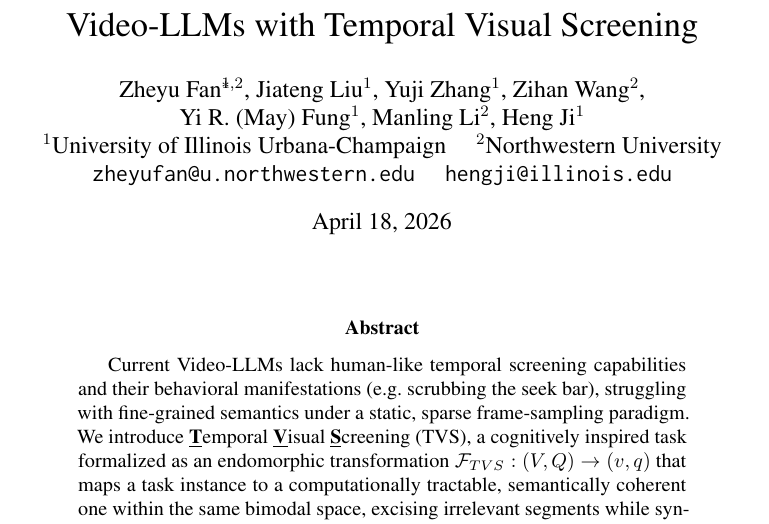
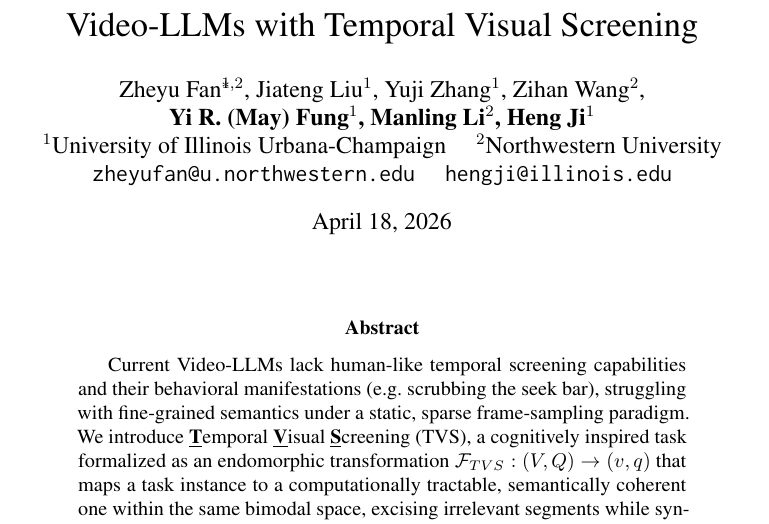
Before and after one commit to LordUky/-ACL2026-findings-camera-ready-Temporal-Visual-Screening-for-Video-Question-Answering, a LaTeX paper (latex/acl_latex.tex): part of page 1 of 44, cut so that both start at the same text. Compiled offline with pdfLaTeX; a LaTeX package or settings file that is missing is left out.

Commit message:
Fix author block: add bold to second line of names
ACL sty's \\author{} auto-bolds only the first line; the \\\\ line break drops the bold context. Wrap the second line (Yi R. (May) Fung, Manling Li, Heng Ji) in {\\bfseries ...} so both name lines render consistently bold.

```diff
--- a/latex/acl_latex.tex
+++ b/latex/acl_latex.tex
@@ -129,7 +129,7 @@
 
 
 \author{Zheyu Fan\thanks{Work done during internship at UIUC.}$^{1,2}$, Jiateng Liu$^{1}$, Yuji Zhang$^{1}$, Zihan Wang$^{2}$, \\
-Yi R. (May) Fung$^{1}$, Manling Li$^{2}$, Heng Ji$^{1}$ \\
+{\bfseries Yi R. (May) Fung$^{1}$, Manling Li$^{2}$, Heng Ji$^{1}$} \\
 $^{1}$University of Illinois Urbana-Champaign  ~~~~$^{2}$Northwestern University\\
 \texttt{zheyufan@u.northwestern.edu} ~~~ \texttt{hengji@illinois.edu}
 }
```
